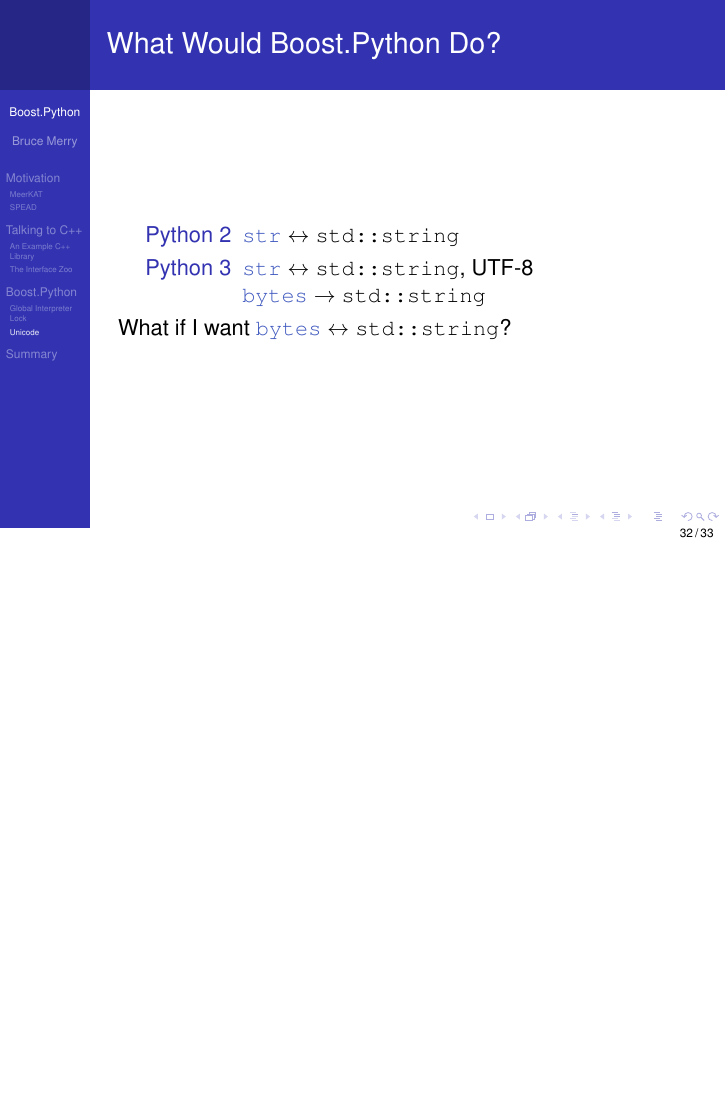
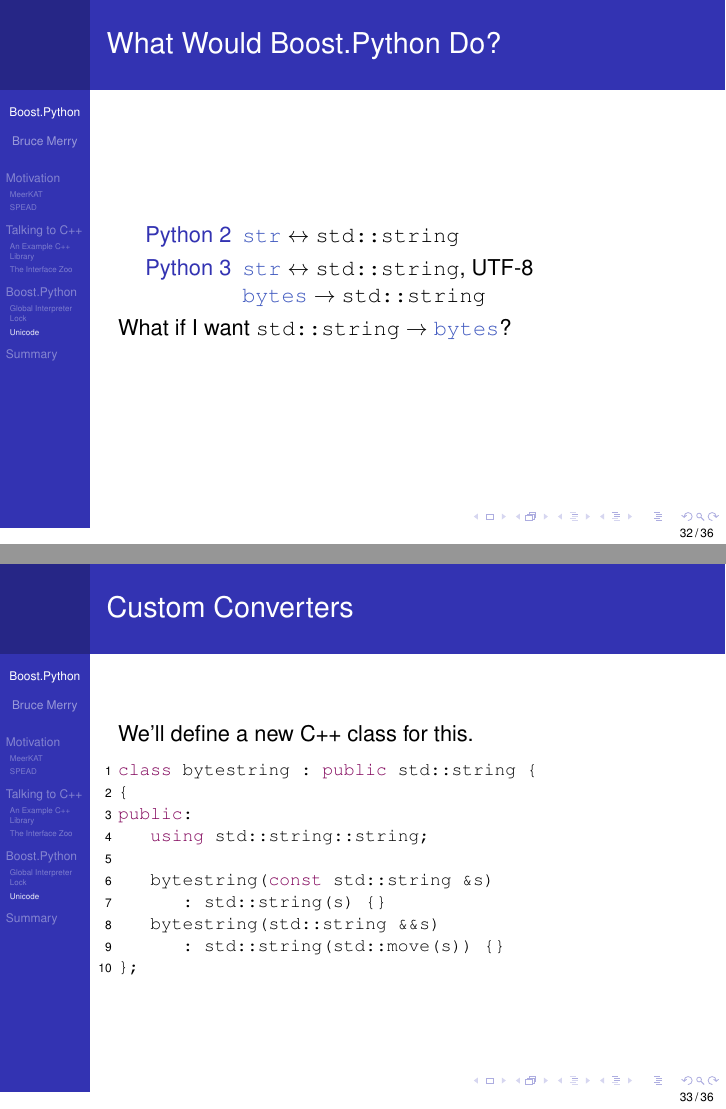
Before and after one commit to bmerry/pyconza2015-bpy, LaTeX slides (bpy-spead.tex): page 36 of 37 before the commit and pages 36 and 37 of 40 after it, the two joined at a grey line, the shorter picture padded with empty space. Compiled offline with pdfLaTeX.

Commit message:
Add slides on to_python converter

```diff
--- a/bpy-spead.tex
+++ b/bpy-spead.tex
@@ -545,4 +545,23 @@
                     \linline"bytes" $\rightarrow$ \linline"std::string"
   \end{description}
   \pause
-  What if I want \linline"bytes" $\leftrightarrow$ \linline"std::string"?
+  What if I want \linline"std::string" $\rightarrow$ \linline"bytes"?
+\end{frame}
+
+\begin{frame}[fragile=singleslide]{Custom Converters}
+We'll define a new C++ class for this.
+  \begin{lstlisting}[language=c++]
+class bytestring : public std::string {
+{
+public:
+    using std::string::string;
+
+    bytestring(const std::string &s)
+        : std::string(s) {}
+    bytestring(std::string &&s)
+        : std::string(std::move(s)) {}
+};
+  \end{lstlisting}
+\end{frame}
+
+\begin{frame}[fragile=singleslide]{Custom Converters}
@@ -548,0 +583 @@
+\begin{frame}[fragile=singleslide]{Custom Converters}
```
Also changed, not shown: bpy-spead.tex (19 more changed lines).
